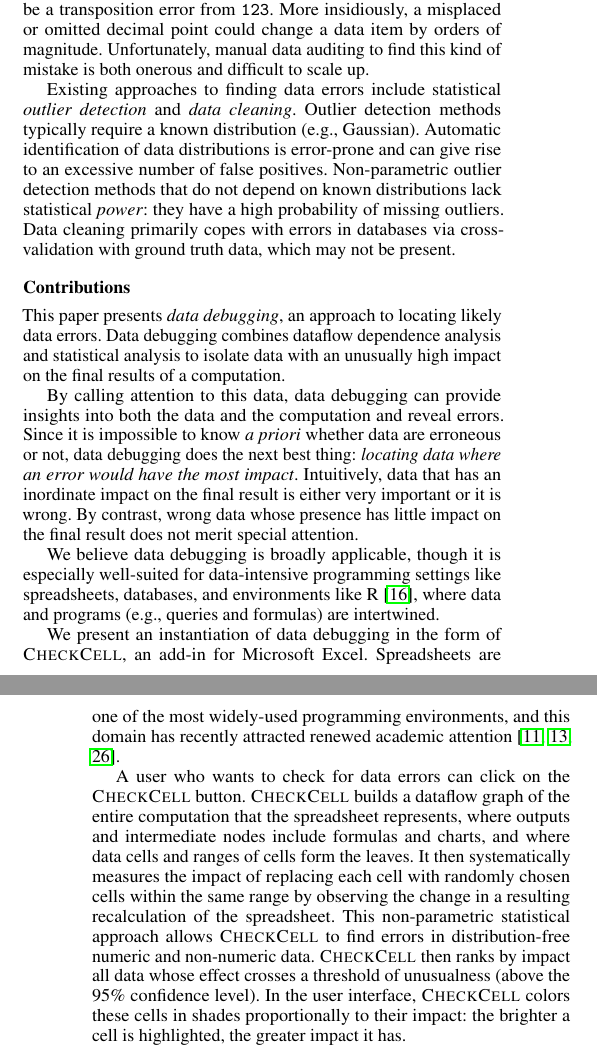
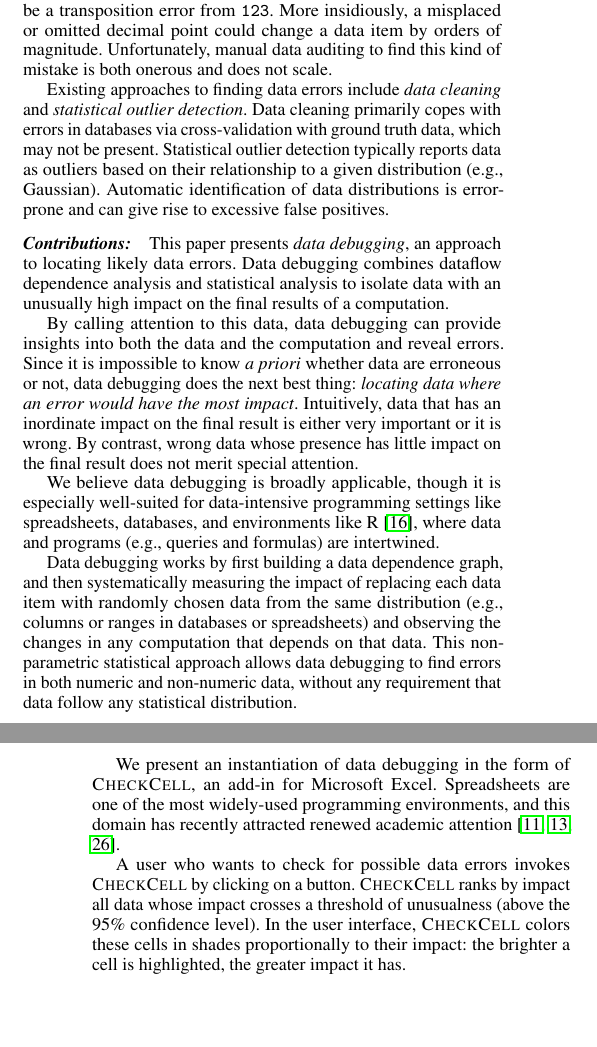
Before and after one commit to plasma-umass/DataDebug, a LaTeX paper (PLDI-2012/main.tex, which reads PLDI-2012/introduction.tex): two parts of the columns of pages 1 and 2 of 4, joined at a grey line, cut so that both start at the same text, the shorter picture padded with empty space. Compiled offline with pdfLaTeX; a missing font is replaced by an installed copy or a similar font.

Commit message:
More cleanup. Removed some statistical claims.

```diff
--- a/PLDI-2012/introduction.tex
+++ b/PLDI-2012/introduction.tex
@@ -61,29 +61,31 @@ the number \texttt{132} might be correct, or it could be a
 transposition error from \texttt{123}. More insidiously, a misplaced
 or omitted decimal point could change a data item by orders of
 magnitude. Unfortunately, manual data auditing to find this kind of
-mistake is both onerous and difficult to scale up.
+mistake is both onerous and does not scale.
 % to even the moderate size of data in spreadsheets.
 
 
 % \textbf{Existing approaches don't really work.}
 
 Existing approaches to finding data errors include
-statistical \emph{outlier detection} and \emph{data cleaning}. Outlier
-detection methods typically require a known distribution (e.g.,
-Gaussian). Automatic identification of data distributions is
-error-prone and can give rise to an excessive number of false
-positives. Non-parametric outlier detection methods that do not depend
-on known distributions lack statistical \emph{power}: they have a high
-probability of missing outliers. Data cleaning primarily copes with
-errors in databases via cross-validation with ground truth data, which
-may not be present.
+\emph{data cleaning} and  \emph{statistical outlier detection}.
+Data cleaning primarily copes with errors in databases via
+cross-validation with ground truth data, which may not be
+present. Statistical outlier detection typically reports data as
+outliers based on their relationship to a given distribution (e.g.,
+Gaussian).  Automatic identification of data distributions is
+error-prone and can give rise to excessive false positives.
 
-\subsection*{Contributions}
+% Non-parametric outlier detection methods
+%like clustering and kernel density estimators known distributions lack
+%statistical \emph{power}: they have a high probability of missing
+%outliers.
 
 %, data debugging reframes the problem to find data
 %whose presence has an unusually large impact on the computation as a
 %whole.
 
+\paragraph{Contributions:}
 This paper presents \emph{data debugging}, an approach to locating
 likely data errors.  Data debugging combines dataflow dependence
 analysis and statistical analysis to isolate data with an
@@ -104,26 +106,27 @@ like spreadsheets, databases, and environments like
 R~\cite{ihaka1996r}, where data and programs (e.g., queries and
 formulas) are intertwined.
 
+Data debugging works by first building a data dependence graph, and
+then systematically measuring the impact of replacing each data item
+with randomly chosen data from the same distribution (e.g., columns or
+ranges in databases or spreadsheets) and observing the changes in
+any computation that depends on that
+data. This non-parametric statistical approach allows data debugging
+to find errors in both numeric and non-numeric data, without any
+requirement that data follow any statistical distribution.
+
 We present an instantiation of data debugging in the form
 of \checkcell{}, an add-in for Microsoft Excel. Spreadsheets are one
 of the most widely-used programming environments, and this domain has
 recently attracted renewed academic
 attention~\cite{DBLP:conf/popl/Gulwani11,DBLP:conf/pldi/HarrisG11,Singh:2012:LSS:2212351.2212356}.
 
-A user who wants to check for data errors can click on
-the \checkcell{} button. \checkcell{} builds a dataflow graph of the
-entire computation that the spreadsheet represents, where outputs and
-intermediate nodes include formulas and charts, and where data cells
-and ranges of cells form the leaves. It then systematically measures
-the impact of replacing each cell with randomly chosen cells within
-the same range by observing the change in a resulting recalculation of
-the spreadsheet. This non-parametric statistical approach
-allows \checkcell{} to find errors in distribution-free numeric and
-non-numeric data. \checkcell{} then ranks by impact all data whose
-effect crosses a threshold of unusualness (above the 95\% confidence
-level).  In the user interface, \checkcell{} colors these cells in
-shades proportionally to their impact: the brighter
-a cell is highlighted, the greater impact it has.
+A user who wants to check for possible data errors
+invokes \checkcell{} by clicking on a button. \checkcell{} ranks by
+impact all data whose impact crosses a threshold of unusualness (above
+the 95\% confidence level).  In the user interface, \checkcell{}
+colors these cells in shades proportionally to their impact: the
+brighter a cell is highlighted, the greater impact it has.
 
 \checkcell{} is efficient: it operates in time linear in the number
 of data elements, which is optimal. The current prototype is untuned
```
Also changed, not shown: PLDI-2012/related.tex (+11 -11 lines), PLDI-2012/introduction.tex (4 more changed lines).
